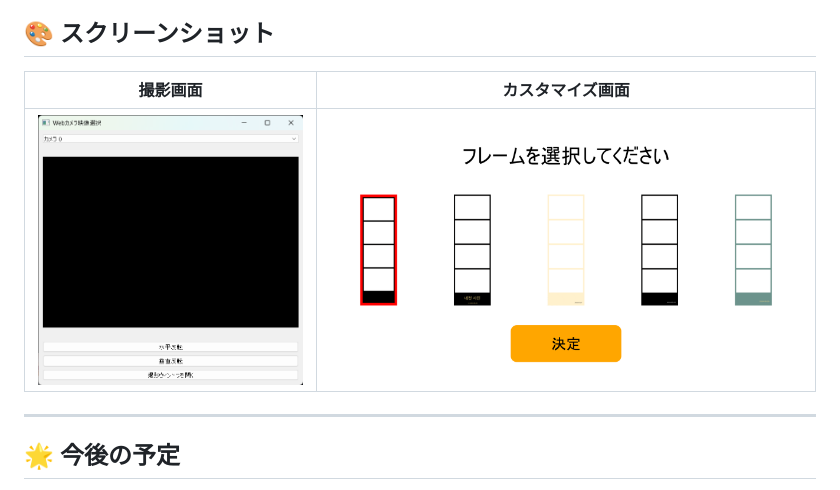
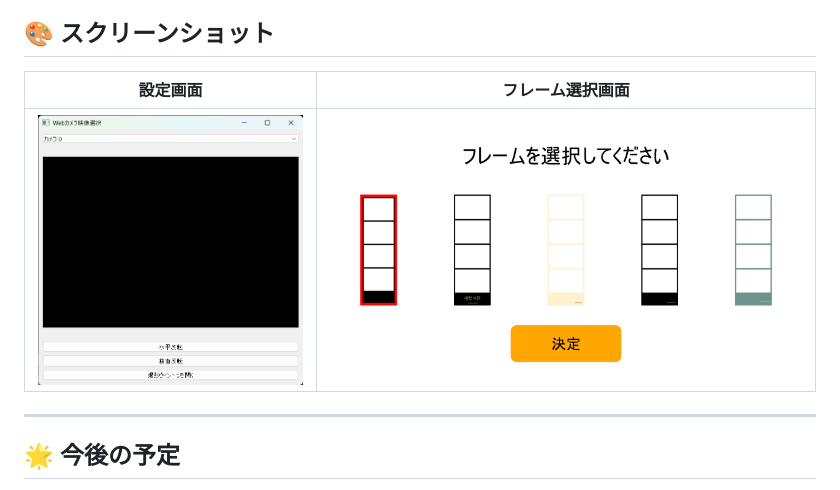
Before and after one commit to kanamecode/Photo-Booth-System, a Markdown page: README.md, the part around one of its changes. GitHub-like rendering.

```diff
--- a/README.md
+++ b/README.md
@@ -84,5 +84,5 @@
 
 ## 🎨 スクリーンショット
 
-| 撮影画面                       | カスタマイズ画面               |
+| 設定画面                       | フレーム選択画面               |
 |--------------------------------|-------------------------------|
```
Also changed, not shown: other parts of README.md (+1 -1 lines).
